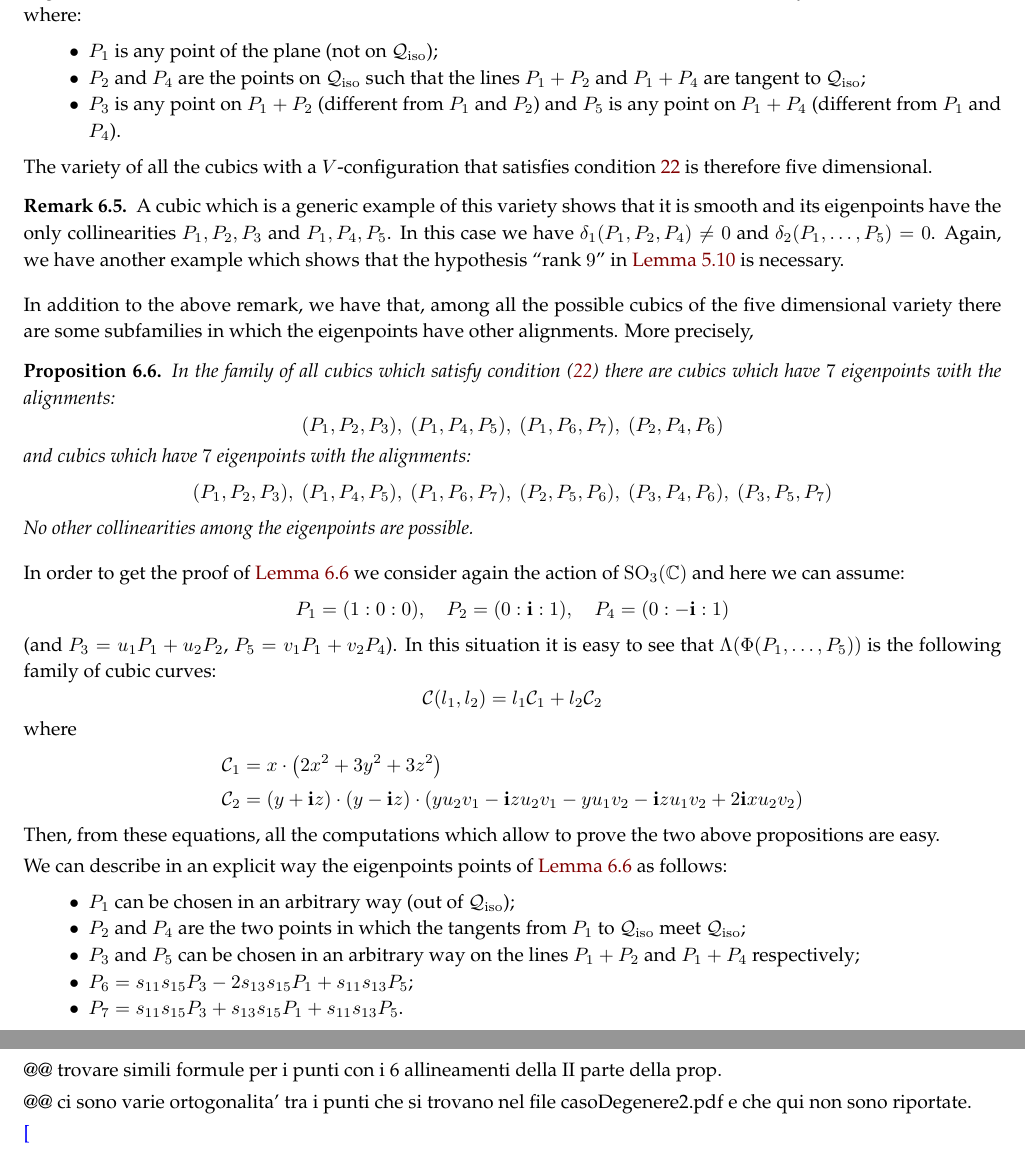
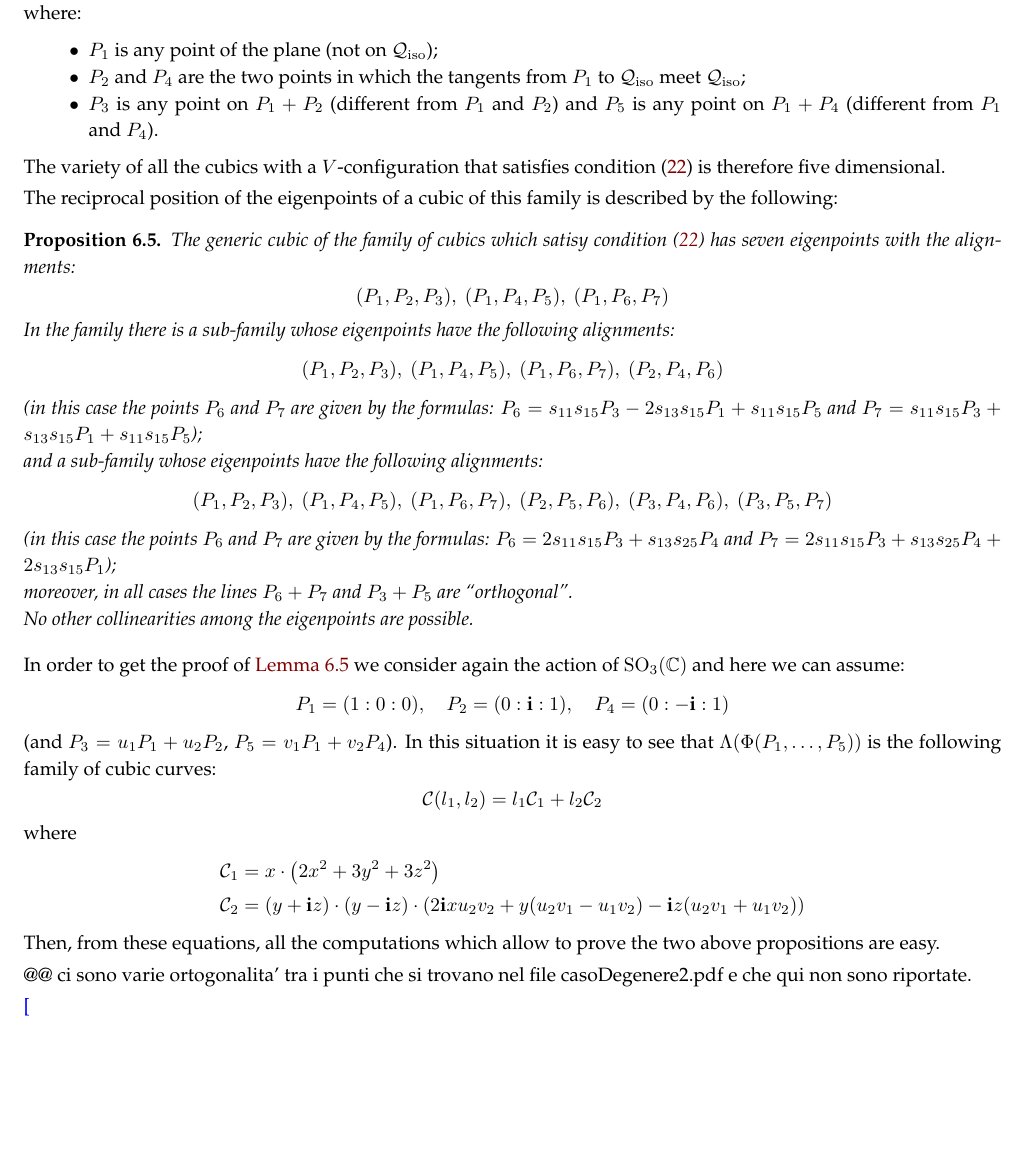
Before and after one commit to MatteoGallet/AlignedEigenpoints, a LaTeX paper (i_magnifici_3.tex): two parts of pages 18 and 19 of 29 before the commit and part of page 18 of 29 after it, the two joined at a grey line, cut so that both start at the same text, the shorter picture padded with empty space. Compiled offline with pdfLaTeX.

Commit message:
quasi completata la sezione 6. Tolto il commento che diceva di controllare se usiamo il rango 9

```diff
--- a/i_magnifici_3.tex
+++ b/i_magnifici_3.tex
@@ -1645,45 +1641,47 @@ a cubic of the one-dimensional linear system
 $\Lambda(\Phi(P_1, \dotsc, P_5))$, where:
 \begin{itemize}
 \item $P_1$ is any point of the plane (not on $\iso$);
-\item $P_2$ and $P_4$ are the points on $\iso$ such that the lines
-$P_1+P_2$ and $P_1+P_4$ are tangent to $\iso$;
+\item $P_2$ and $P_4$ are the two points in which the
+tangents from $P_1$ to $\iso$ meet $\iso$;
 \item $P_3$ is any point on  $P_1+P_2$ (different from $P_1$ and $P_2$)
-and $P_5$ is any point on $P_1+P_4$ (different from $P_1$ and $P_4$).
+and $P_5$ is any point on $P_1+P_4$ (different from $P_1$ and~$P_4$).
 \end{itemize}
 
 The variety of all the cubics with a $V$-configuration
 that
 %satisfies~Equation~\eqref{rk8_2}
-satisfies condition~\ref{rk8_2} is therefore five dimensional.
-\begin{rmk}
-\label{rmk:particular_cases2}
-A cubic which is a generic example of this variety shows that
-it is smooth and its eigenpoints have the only collinearities $P_1, P_2, P_3$
-and $P_1, P_4, P_5$. In this case we have $\delta_1(P_1, P_2, P_4) \not= 0$
-and $\delta_2(P_1, \dots, P_5) = 0$. Again, we have another example
-which shows that the hypothesis ``rank $9$''
-in~\Cref{proposition:terzo_allineamento} is necessary.
-\end{rmk}
-%
-In addition to the above remark, we have that, among all
-the possible cubics of the five dimensional variety
-there are some subfamilies in which the eigenpoints
-have other alignments. More precisely,
+satisfies condition~(\ref{rk8_2}) is therefore five dimensional.
+
+The reciprocal position of the eigenpoints of a cubic of this family
+is described by the following:
+%
 \begin{prop}
 \label{prop:rk8_2B}
-In the family of all cubics which satisfy condition~(\ref{rk8_2}) there
-are cubics which have $7$ eigenpoints with the alignments:
+The generic cubic of the family of cubics which satisy condition~(\ref{rk8_2})
+has seven eigenpoints with the alignments:
+\[
+(P_1, P_2, P_3), \ (P_1, P_4, P_5), \ (P_1, P_6, P_7)
+\]
+In the family there is a sub-family whose eigenpoints have the following
+alignments:
 \[
 (P_1, P_2, P_3),\  (P_1, P_4, P_5),\  (P_1, P_6, P_7),\  (P_2, P_4, P_6)
 \]
-and cubics which have $7$ eigenpoints with the alignments:
+(in this case the points $P_6$ and $P_7$ are given by the formulas:
+$P_6 = s_{11}s_{15}P_3-2s_{13}s_{15}P_1+s_{11}s_{15}P_5$ and
+$P_7 = s_{11}s_{15}P_3+s_{13}s_{15}P_1+s_{11}s_{15}P_5$);\\
+and a sub-family whose eigenpoints have the following
+alignments:
 \[
 (P_1, P_2, P_3),\  (P_1, P_4, P_5), \ (P_1, P_6, P_7),\  (P_2, P_5, P_6),\
 (P_3, P_4, P_6),\  (P_3, P_5, P_7)
 \]
+(in this case the points $P_6$ and $P_7$ are given by the formulas:
+$P_6 = 2s_{11}s_{15}P_3+s_{13}s_{25}P_4$ and
+$P_7 = 2s_{11}s_{15}P_3+s_{13}s_{25}P_4+2s_{13}s_{15}P_1$);\\
+moreover, in all cases the lines $P_6+P_7$ and $P_3+P_5$ are ``orthogonal''.\\
 No other collinearities among the eigenpoints are possible.
 \end{prop}
-
 
 In order to get the proof of~\Cref{prop:rk8_2B}
 we consider again the action of $\SO_3(\C)$ and here we can assume:
@@ -1700,25 +1698,13 @@ where
 \begin{align*}
   \mathcal{C}_1 & = x \cdot \left(2x^{2} + 3 y^{2} + 3 z^{2}\right)\\
   \mathcal{C}_2 & = (y + \iii z) \cdot (y - \iii z)
-\cdot (y u_{2} v_{1} - \iii z u_{2} v_{1} - y u_{1} v_{2} -
-\iii z u_{1} v_{2} + 2 \iii x u_{2} v_{2})
+\cdot \left(2 \iii x u_{2} v_{2} + y (u_{2} v_{1}- u_{1} v_{2})
+- \iii z (u_{2} v_{1}  + u_{1} v_{2})\right)
 \end{align*}
+%% C_1 and C_2 are in the file rank_8_twoTangIso.sage, see ***C1_C2***
+%%
 Then, from these equations, all the computations which allow to prove
 the two above propositions are easy.
-
-We can describe in an explicit way the eigenpoints points
-of~\Cref{prop:rk8_2B} as follows:
-\begin{itemize}
-\item $P_1$ can be chosen in an arbitrary way (out of $\iso$);
-\item $P_2$ and $P_4$ are the two points in which the
-tangents from $P_1$ to $\iso$ meet $\iso$;
-\item $P_3$ and $P_5$ can be chosen in an arbitrary way on the lines
-$P_1+P_2$ and $P_1+P_4$ respectively;
-\item $P_6 = s_{11}s_{15}P_3-2s_{13}s_{15}P_1 + s_{11}s_{13}P_5$;
-\item $P_7 = s_{11}s_{15}P_3+s_{13}s_{15}P_1 + s_{11}s_{13}P_5$.
-\end{itemize}
-@@ trovare simili formule per i punti con i 6 allineamenti della
-II parte della prop.
 
 @@ ci sono varie ortogonalita' tra i punti che si trovano nel file
 casoDegenere2.pdf e che qui non sono riportate.
```
Also changed, not shown: i_magnifici_3.tex (31 more changed lines).
